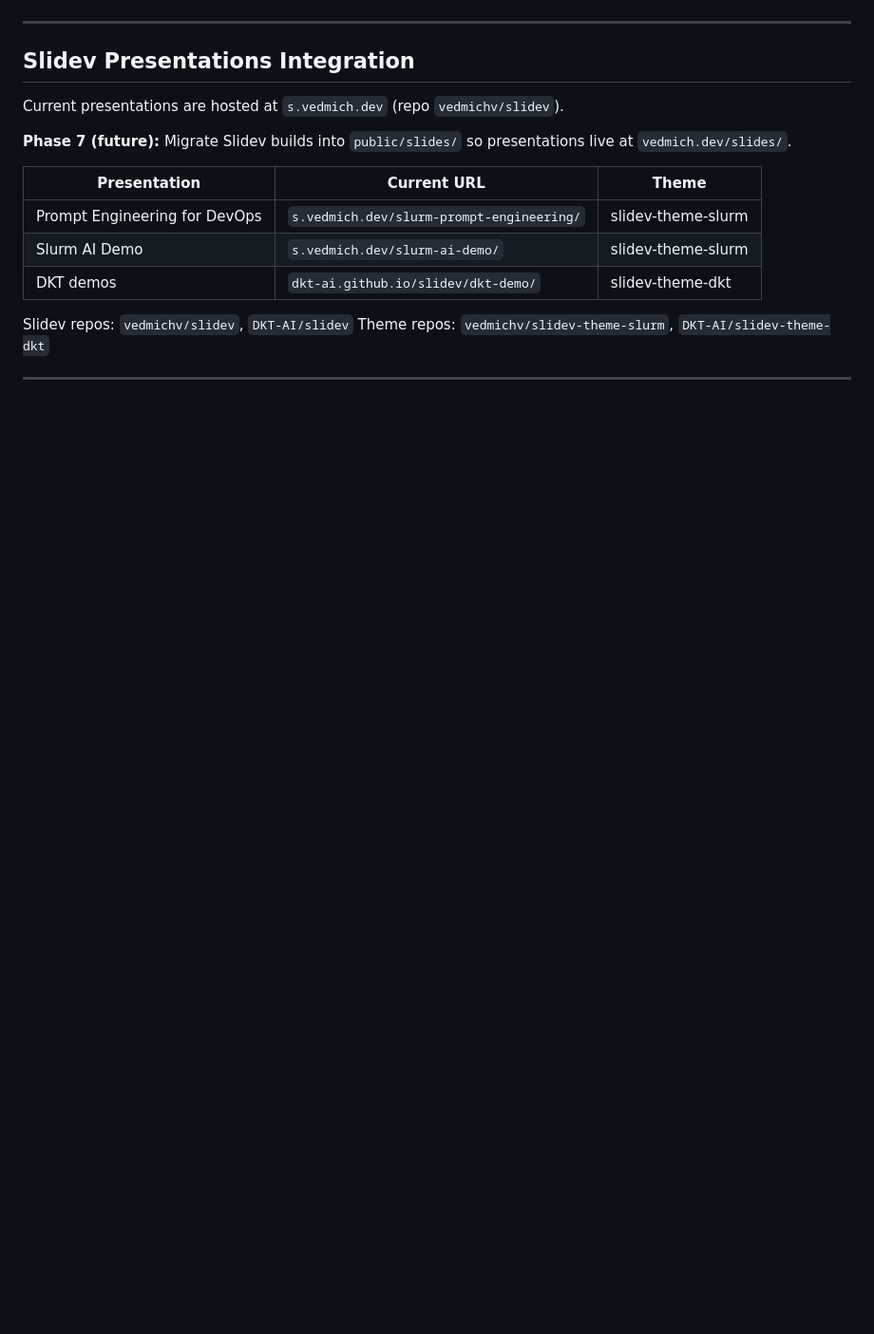
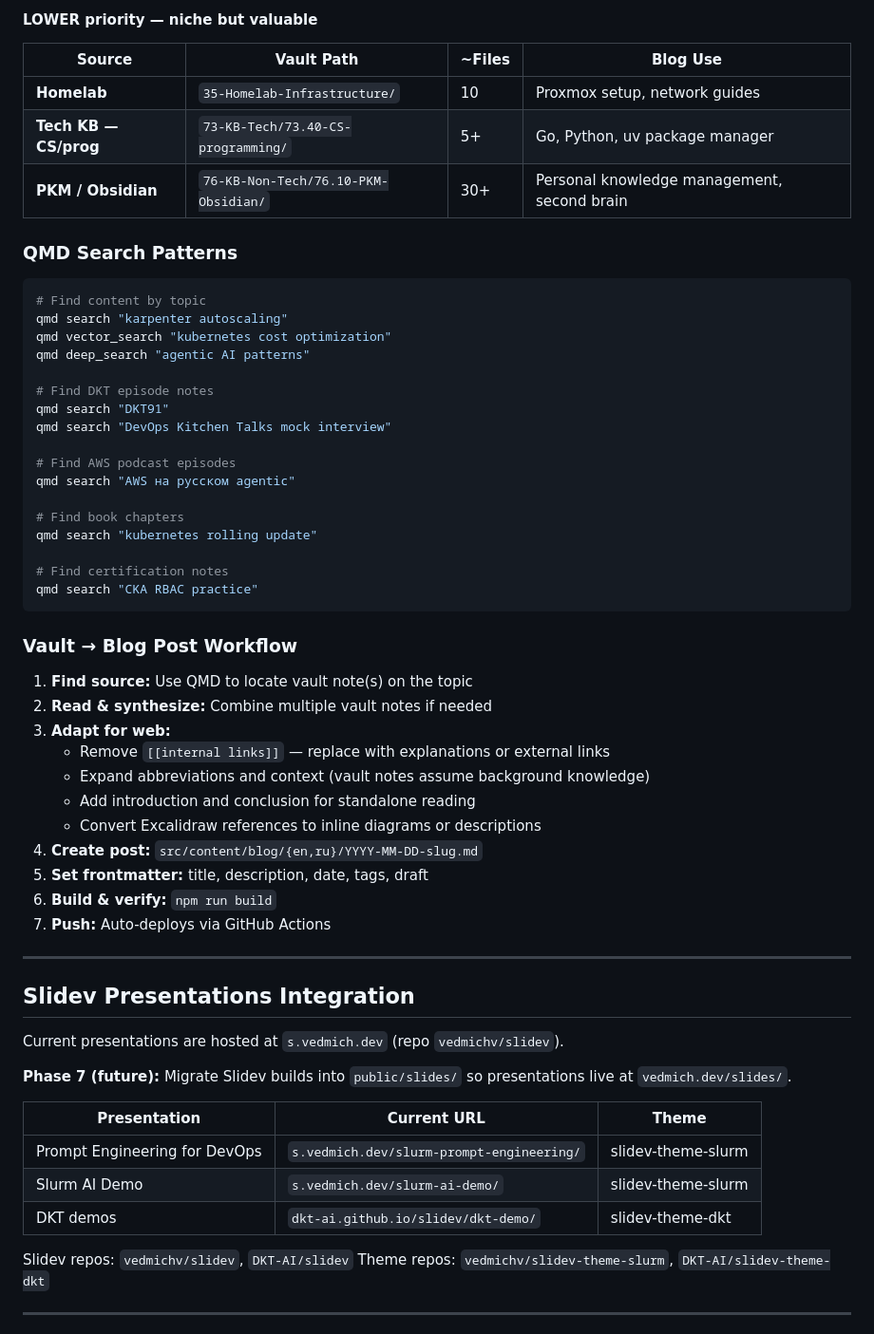
Before and after one commit to vedmichv/vedmich.dev, a Markdown page: CLAUDE.md, the part around one of its changes. Shown at 95% size. Drawn GitHub-style; blank space fills up the shorter version.

````diff
--- a/CLAUDE.md
+++ b/CLAUDE.md
@@ -134,3 +157,46 @@ When user asks to publish a vault note as a blog post, source content from these
+#### LOWER priority — niche but valuable
+
+| Source | Vault Path | ~Files | Blog Use |
+|---|---|---|---|
+| **Homelab** | `35-Homelab-Infrastructure/` | 10 | Proxmox setup, network guides |
+| **Tech KB — CS/prog** | `73-KB-Tech/73.40-CS-programming/` | 5+ | Go, Python, uv package manager |
+| **PKM / Obsidian** | `76-KB-Non-Tech/76.10-PKM-Obsidian/` | 30+ | Personal knowledge management, second brain |
+
+### QMD Search Patterns
+
+```bash
+# Find content by topic
+qmd search "karpenter autoscaling"
+qmd vector_search "kubernetes cost optimization"
+qmd deep_search "agentic AI patterns"
+
+# Find DKT episode notes
+qmd search "DKT91"
+qmd search "DevOps Kitchen Talks mock interview"
+
+# Find AWS podcast episodes
+qmd search "AWS на русском agentic"
+
+# Find book chapters
+qmd search "kubernetes rolling update"
+
+# Find certification notes
+qmd search "CKA RBAC practice"
+```
+
+### Vault → Blog Post Workflow
+
+1. **Find source:** Use QMD to locate vault note(s) on the topic
+2. **Read & synthesize:** Combine multiple vault notes if needed
+3. **Adapt for web:**
+   - Remove `[[internal links]]` — replace with explanations or external links
+   - Expand abbreviations and context (vault notes assume background knowledge)
+   - Add introduction and conclusion for standalone reading
+   - Convert Excalidraw references to inline diagrams or descriptions
+4. **Create post:** `src/content/blog/{en,ru}/YYYY-MM-DD-slug.md`
+5. **Set frontmatter:** title, description, date, tags, draft
+6. **Build & verify:** `npm run build`
+7. **Push:** Auto-deploys via GitHub Actions
 
 ---
 
````
Also changed, not shown: other parts of CLAUDE.md (+48 -25 lines).
